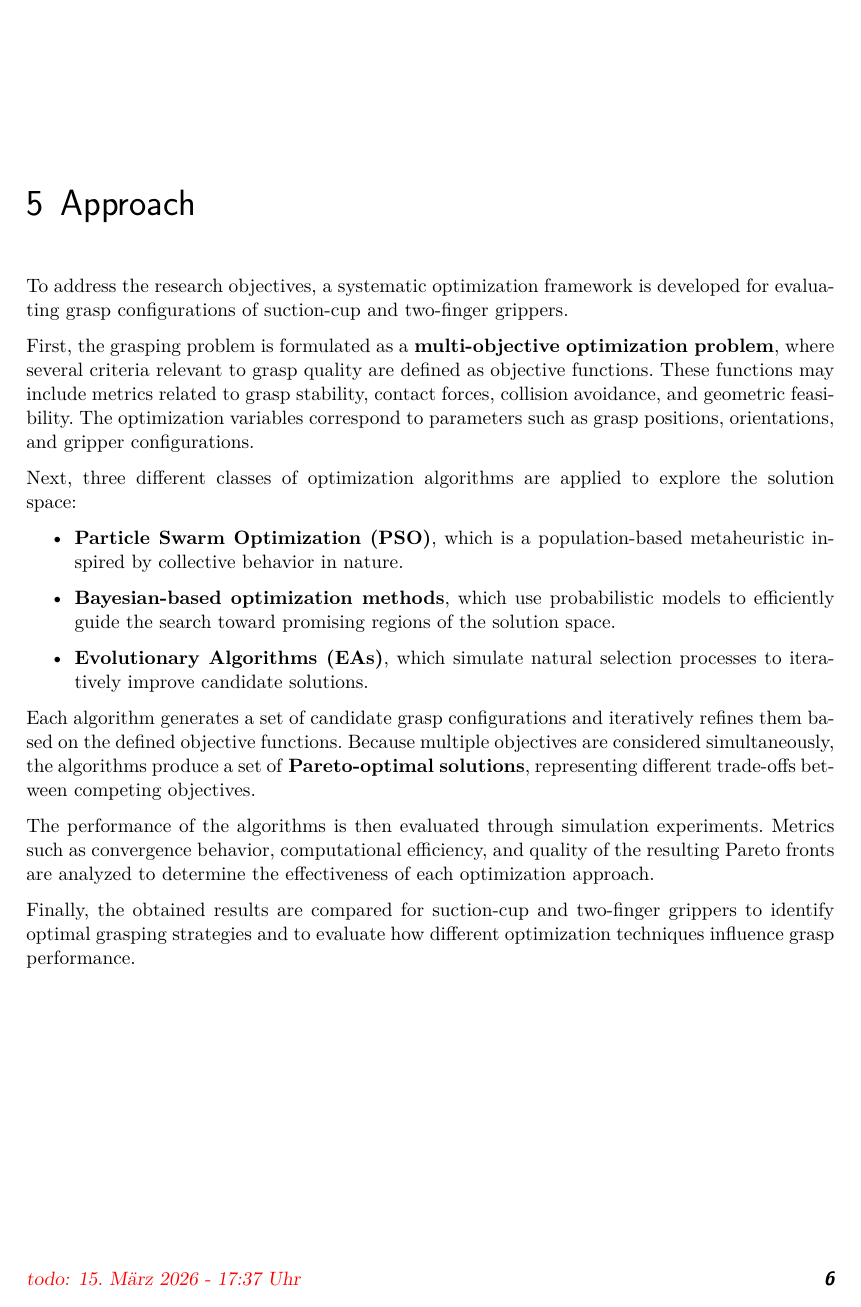
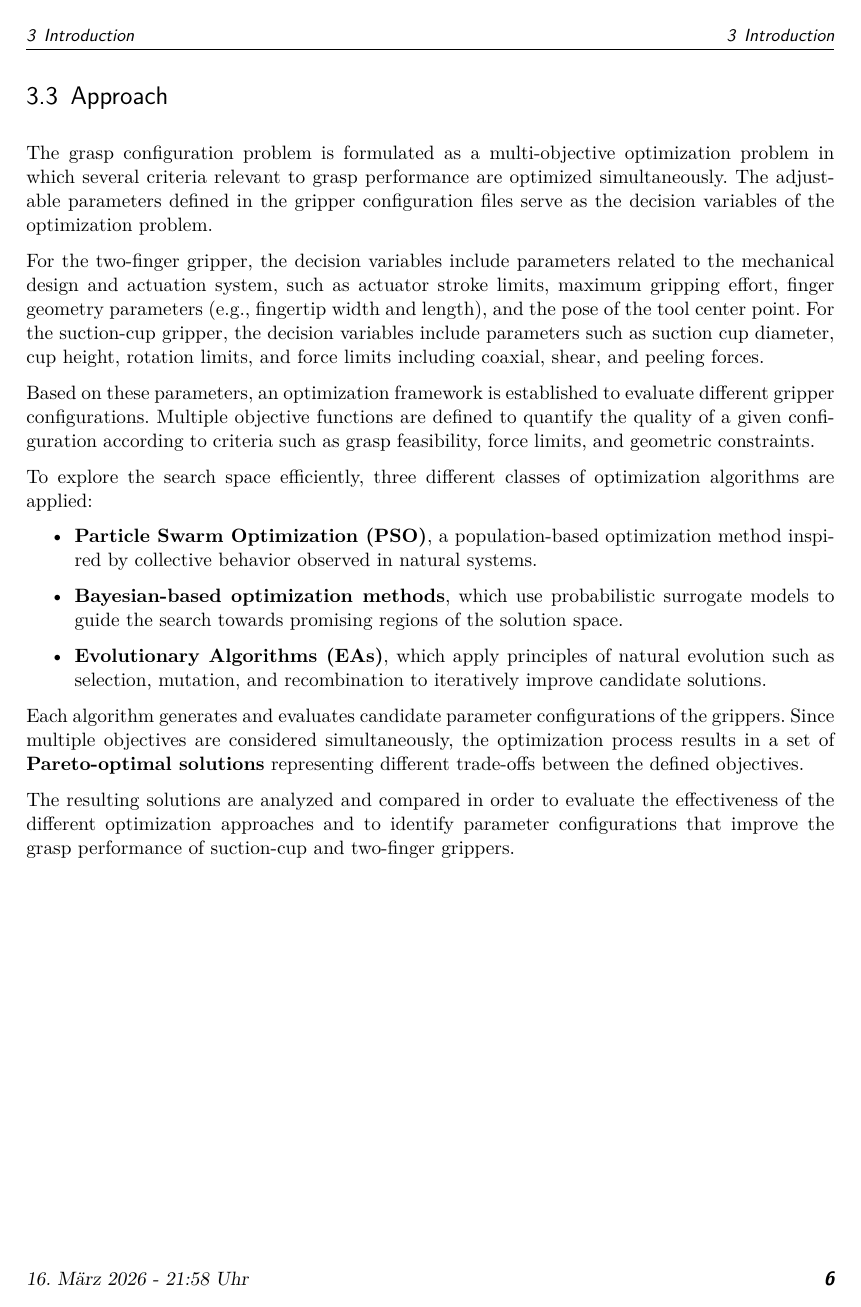
Before and after one commit to umeshnandargi/MasterThesis, a LaTeX thesis (LateX-Vorlage/vorlage.tex, which reads LateX-Vorlage/chapters/ch-hauptteil.tex): page 15 of 25. The pictures show the PDF file LateX-Vorlage/vorlage.pdf that the author committed with the source.

Commit message:
modified Intro

```diff
--- a/LateX-Vorlage/chapters/ch-hauptteil.tex
+++ b/LateX-Vorlage/chapters/ch-hauptteil.tex
@@ -20 +6,0 @@ complex problem due to the large number of influencing factors such as object
-geometry, grasp stability, contact forces, and collision constraints.
@@ -53,0 +59 @@ distribution, collision avoidance, and grasp feasibility.
+variables} of the optimization problem. For the two-finger gripper, the
@@ -53,0 +63,2 @@ distribution, collision avoidance, and grasp feasibility.
+gripper, relevant parameters include suction cup diameter, cup height, allowable
+rotation limits, and force limits such as coaxial, shear, and peeling forces.
@@ -74,13 +88,14 @@ To achieve this goal, the following tasks are defined:
+geometric constraints.
 
-    Implement and apply different optimization algorithms such as Particle Swarm
-    Optimization, Bayesian-based optimization methods, and Evolutionary
-    Algorithms.
+\item \textbf{Implementation of Optimization Algorithms}
 
-    \item \textbf{Evaluation and Comparison}
+Implement and apply several optimization algorithms, including Particle Swarm
+Optimization (PSO), Bayesian-based optimization methods, and Evolutionary
+Algorithms.
 
-    Analyze and compare the performance of the applied algorithms with respect
-    to convergence behavior, computational efficiency, and resulting grasp
-    quality.
+\item \textbf{Evaluation and Comparison}
 
-    \item \textbf{Result Analysis}
+Evaluate the performance of the different optimization methods with respect to
+convergence behavior, computational efficiency, and the quality of the obtained
+solutions.
 
@@ -89,2 +107,3 @@ To achieve this goal, the following tasks are defined:
 \end{enumerate}
 
+\section{Approach}
@@ -94,42 +110,48 @@ to more efficient and reliable robotic manipulation systems.
 
-\chapter{Approach}
+The grasp configuration problem is formulated as a multi-objective optimization
+problem in which several criteria relevant to grasp performance are optimized
+simultaneously. The adjustable parameters defined in the gripper configuration
+files serve as the decision variables of the optimization problem.
 
-To address the research objectives, a systematic optimization framework is
-developed for evaluating grasp configurations of suction-cup and two-finger
-grippers.
+For the two-finger gripper, the decision variables include parameters related to
+the mechanical design and actuation system, such as actuator stroke limits,
+maximum gripping effort, finger geometry parameters (e.g., fingertip width and
+length), and the pose of the tool center point. For the suction-cup gripper, the
+decision variables include parameters such as suction cup diameter, cup height,
+rotation limits, and force limits including coaxial, shear, and peeling forces.
 
-First, the grasping problem is formulated as a \textbf{multi-objective
-optimization problem}, where several criteria relevant to grasp quality are
-defined as objective functions. These functions may include metrics related to
-grasp stability, contact forces, collision avoidance, and geometric feasibility.
-The optimization variables correspond to parameters such as grasp positions,
-orientations, and gripper configurations.
+Based on these parameters, an optimization framework is established to evaluate
+different gripper configurations. Multiple objective functions are defined to
+quantify the quality of a given configuration according to criteria such as
+grasp feasibility, force limits, and geometric constraints.
 
-Next, three different classes of optimization algorithms are applied to explore
-the solution space:
+To explore the search space efficiently, three different classes of optimization
+algorithms are applied:
 
 \begin{itemize}
-    \item \textbf{Particle Swarm Optimization (PSO)}, which is a population-based metaheuristic inspired by collective behavior in nature.
 
-    \item \textbf{Bayesian-based optimization methods}, which use probabilistic models to efficiently guide the search toward promising regions of the solution space.
+\item \textbf{Particle Swarm Optimization (PSO)}, a population-based
+optimization method inspired by collective behavior observed in natural systems.
 
-    \item \textbf{Evolutionary Algorithms (EAs)}, which simulate natural selection processes to iteratively improve candidate solutions.
+\item \textbf{Bayesian-based optimization methods}, which use probabilistic
+surrogate models to guide the search towards promising regions of the solution
+space.
+
+\item \textbf{Evolutionary Algorithms (EAs)}, which apply principles of natural
+evolution such as selection, mutation, and recombination to iteratively improve
+candidate solutions.
+
 \end{itemize}
 
-Each algorithm generates a set of candidate grasp configurations and iteratively
-refines them based on the defined objective functions. Because multiple
-objectives are considered simultaneously, the algorithms produce a set of
-\textbf{Pareto-optimal solutions}, representing different trade-offs between
-competing objectives.
+Each algorithm generates and evaluates candidate parameter configurations of the
+grippers. Since multiple objectives are considered simultaneously, the
+optimization process results in a set of \textbf{Pareto-optimal solutions}
+representing different trade-offs between the defined objectives.
 
-The performance of the algorithms is then evaluated through simulation
-experiments. Metrics such as convergence behavior, computational efficiency, and
-quality of the resulting Pareto fronts are analyzed to determine the
-effectiveness of each optimization approach.
-
-Finally, the obtained results are compared for suction-cup and two-finger
-grippers to identify optimal grasping strategies and to evaluate how different
-optimization techniques influence grasp performance.
+The resulting solutions are analyzed and compared in order to evaluate the
+effectiveness of the different optimization approaches and to identify parameter
+configurations that improve the grasp performance of suction-cup and two-finger
+grippers.
 
 \chapter{Stand der Technik}
 \label{sec:real-unter}
```
Also changed, not shown: LateX-Vorlage/preamble/pre-work.tex (+1 -1 lines), LateX-Vorlage/vorlage.pdf, LateX-Vorlage/chapters/ch-hauptteil.tex (120 more changed lines), 10 other files.
